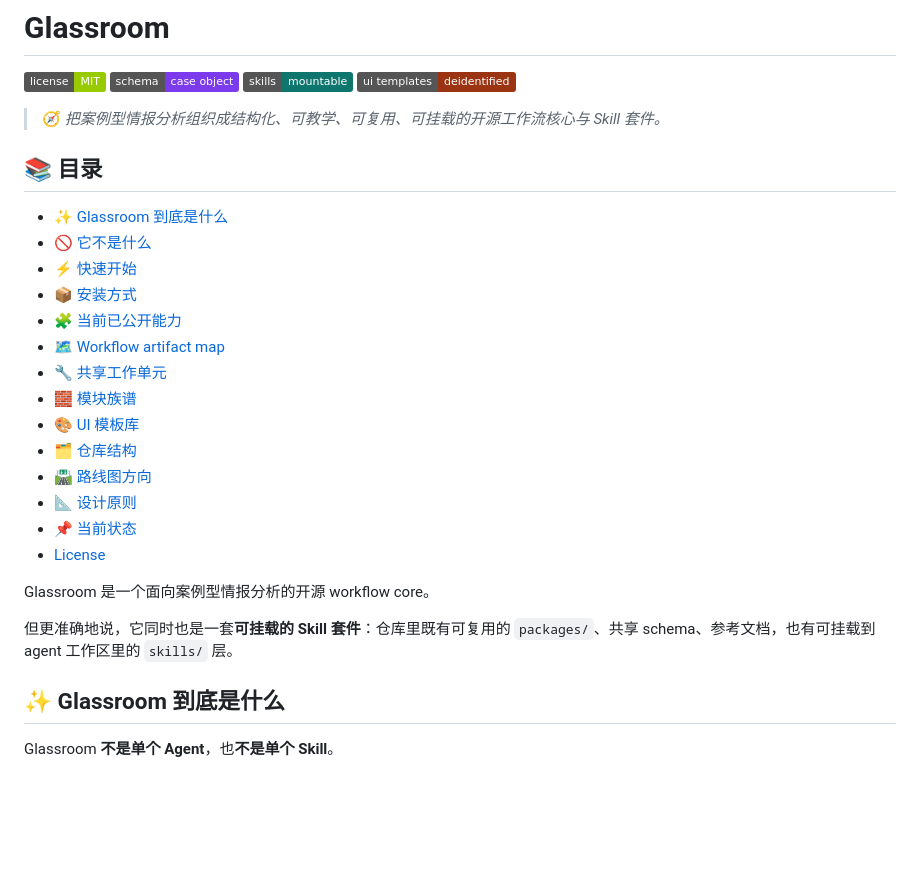
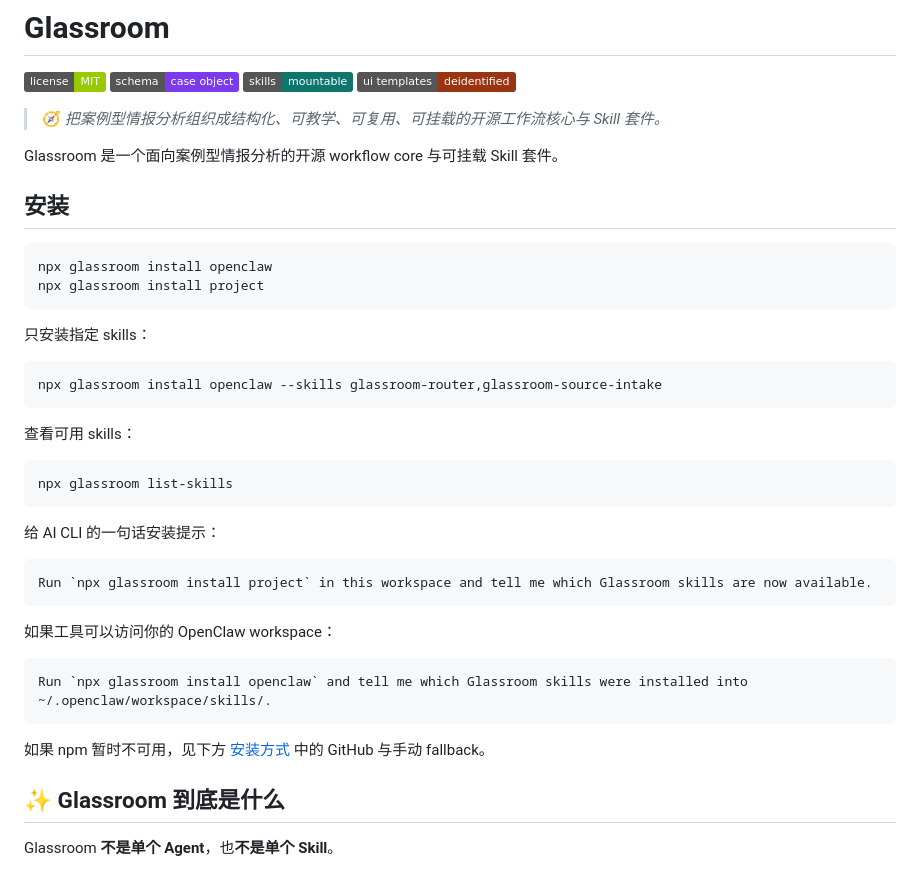
Before and after one commit to NanAquarius/Glassroom, a Markdown page: README.zh-CN.md, the part around one of its changes. Rendered like a GitHub page; badges without logos; blank space fills up the shorter version.

````diff
--- a/README.zh-CN.md
+++ b/README.zh-CN.md
@@ -9,26 +9,40 @@
 
 > 🧭 *把案例型情报分析组织成结构化、可教学、可复用、可挂载的开源工作流核心与 Skill 套件。*
 
-## 📚 目录
+Glassroom 是一个面向案例型情报分析的开源 workflow core 与可挂载 Skill 套件。
 
-- [✨ Glassroom 到底是什么](#what-glassroom-is)
-- [🚫 它不是什么](#what-glassroom-is-not)
-- [⚡ 快速开始](#quick-start)
-- [📦 安装方式](#installation)
-- [🧩 当前已公开能力](#current-public-scope)
-- [🗺 Workflow artifact map](#workflow-artifact-map)
-- [🔧 共享工作单元](#shared-unit-of-work)
-- [🧱 模块族谱](#module-families)
-- [🎨 UI 模板库](#ui-template-library)
-- [🗂 仓库结构](#repository-layout)
-- [🛣 路线图方向](#roadmap-direction)
-- [📐 设计原则](#design-principles)
-- [📌 当前状态](#status)
-- [License](#license)
+## 安装
 
-Glassroom 是一个面向案例型情报分析的开源 workflow core。
+```bash
+npx glassroom install openclaw
+npx glassroom install project
+```
 
-但更准确地说，它同时也是一套**可挂载的 Skill 套件**：仓库里既有可复用的 `packages/`、共享 schema、参考文档，也有可挂载到 agent 工作区里的 `skills/` 层。
+只安装指定 skills：
+
+```bash
+npx glassroom install openclaw --skills glassroom-router,glassroom-source-intake
+```
+
+查看可用 skills：
+
+```bash
+npx glassroom list-skills
+```
+
+给 AI CLI 的一句话安装提示：
+
+```text
+Run `npx glassroom install project` in this workspace and tell me which Glassroom skills are now available.
+```
+
+如果工具可以访问你的 OpenClaw workspace：
+
+```text
+Run `npx glassroom install openclaw` and tell me which Glassroom skills were installed into ~/.openclaw/workspace/skills/.
+```
+
+如果 npm 暂时不可用，见下方 [安装方式](#installation) 中的 GitHub 与手动 fallback。
 
 <a id="what-glassroom-is"></a>
 ## ✨ Glassroom 到底是什么
````
Also changed, not shown: other parts of README.zh-CN.md (+35 -35 lines), README.md (+65 -51 lines).
